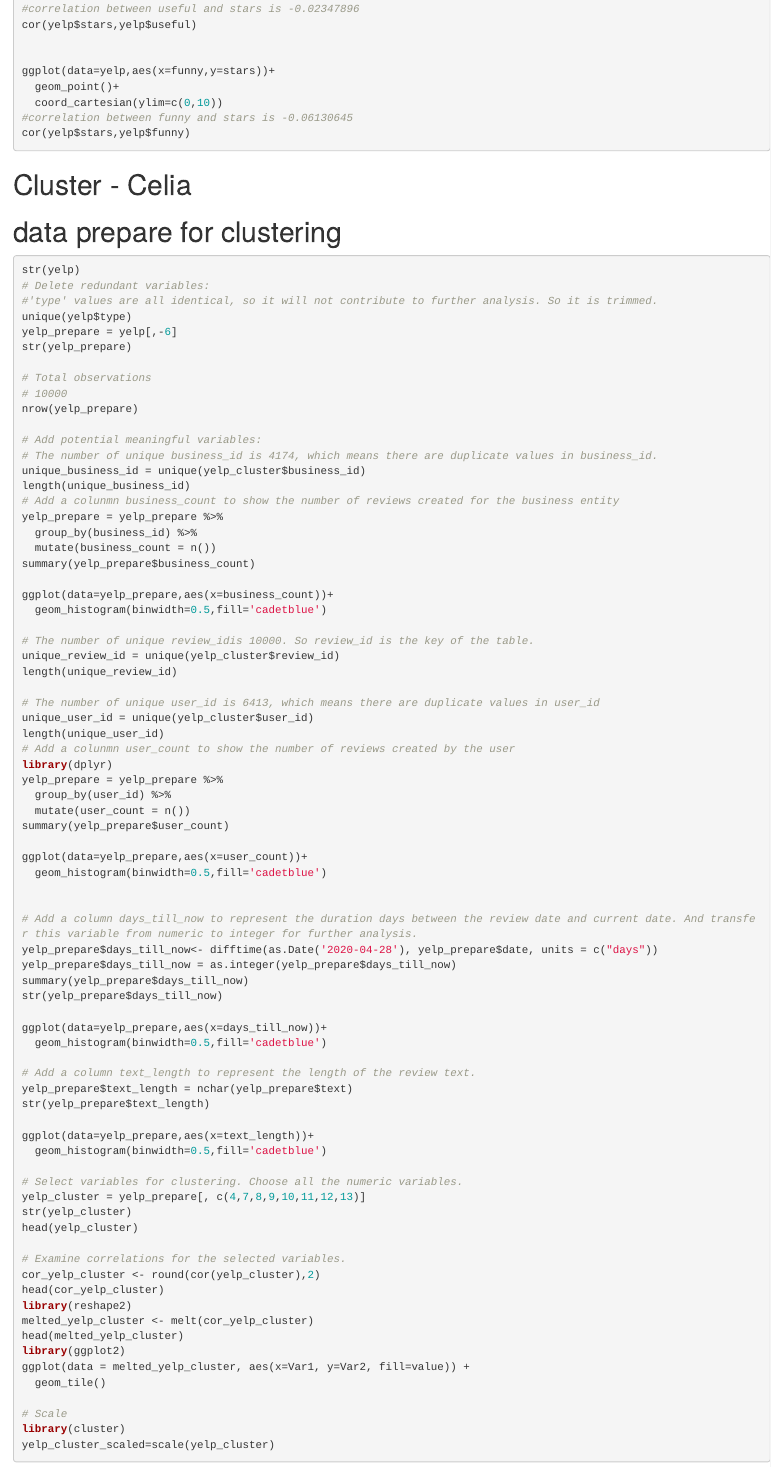
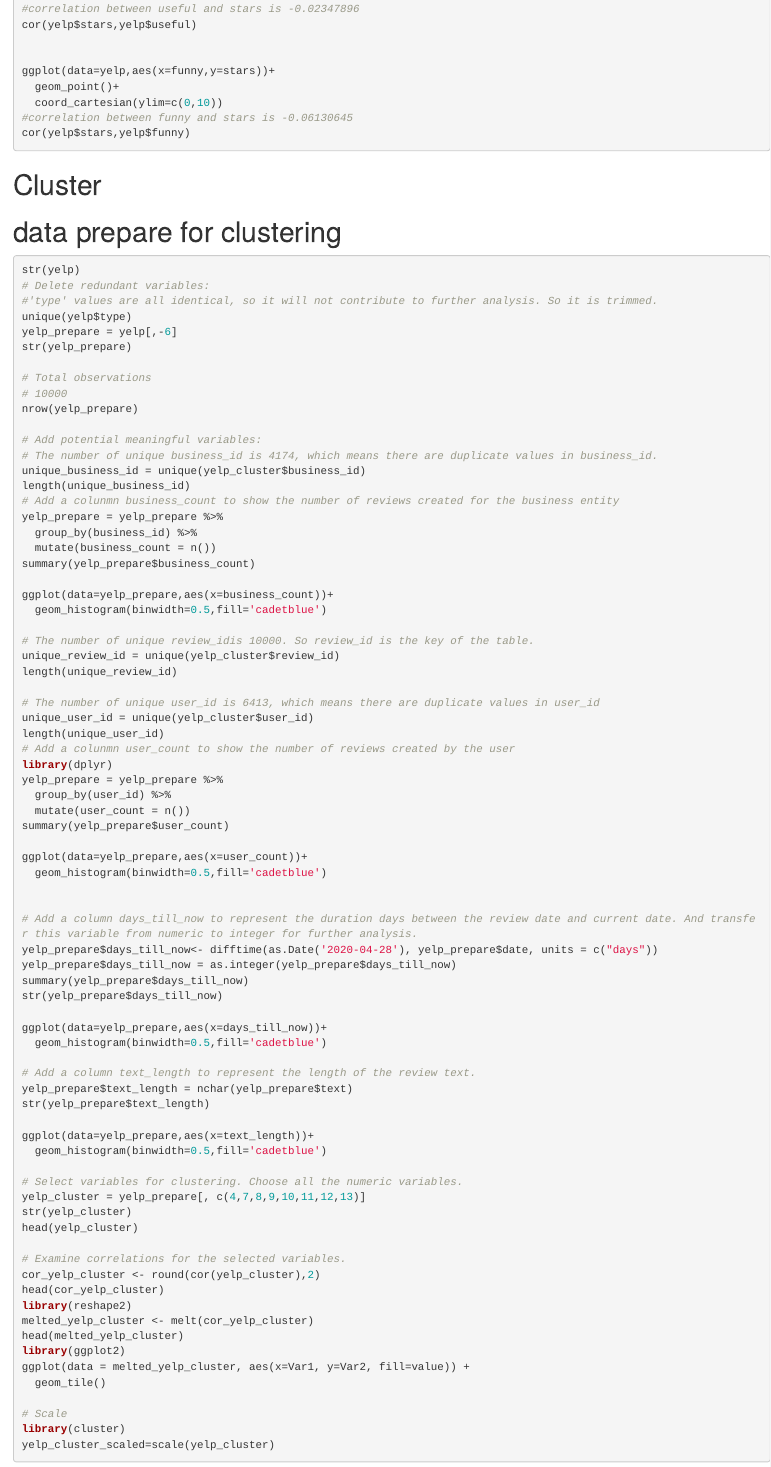
Before and after one commit to JiannaWang/Yelp-Analysis, an R Markdown document (Project Deliverable 2 - step1.Rmd): the page in a window 1100 px wide, from 1240 px down. Rendered offline with R 4.5, knitr and Pandoc, with nearby package versions; the code chunks are not run, so their results and figures are left out.

Commit message:
Update Project Deliverable 2 - step1.Rmd

````diff
--- a/Project Deliverable 2 - step1.Rmd
+++ b/Project Deliverable 2 - step1.Rmd
@@ -85,7 +85,7 @@ cor(yelp$stars,yelp$funny)
 
 
 
-# Cluster - Celia
+# Cluster
 # data prepare for clustering
 ```{r}
 str(yelp)
````
